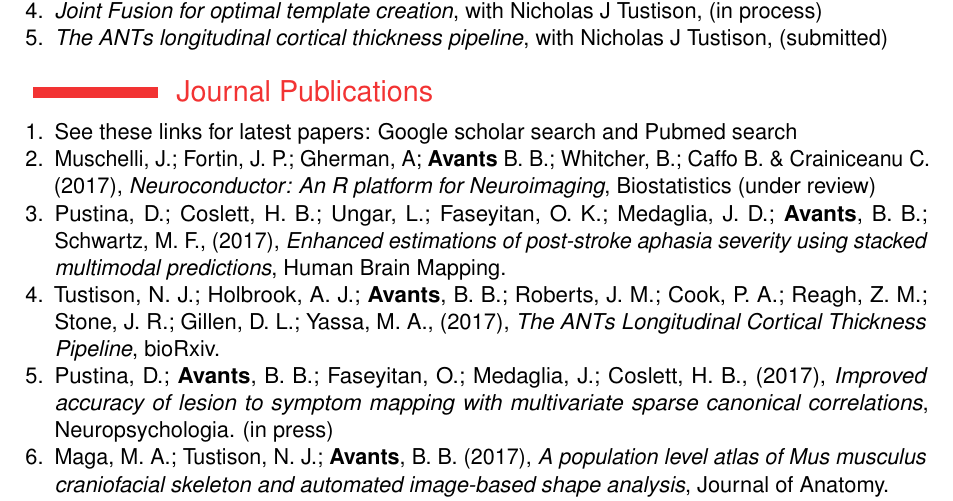
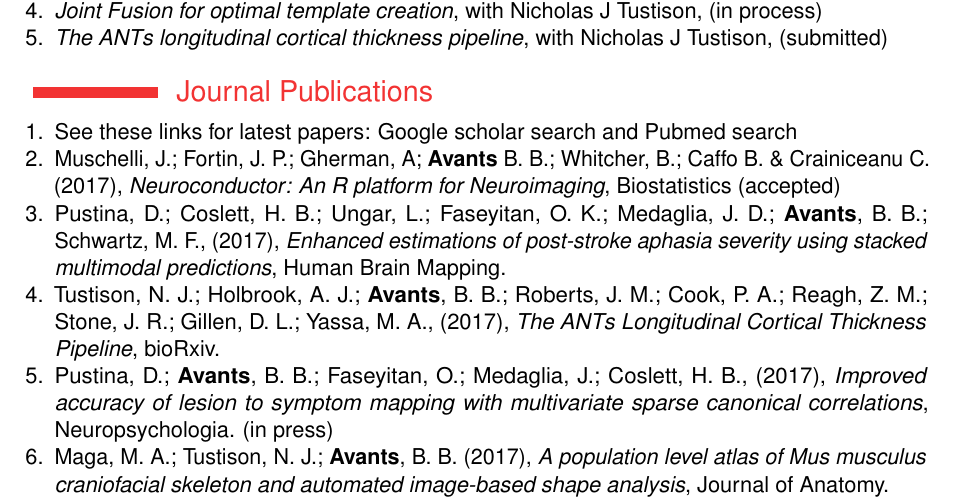
Before and after one commit to stnava/CV, a LaTeX CV (src/BrianAvants_CV.tex): part of page 8 of 18, cut so that both start at the same text. Compiled offline with pdfLaTeX.

Commit message:
ENH: accepted

```diff
--- a/src/BrianAvants_CV.tex
+++ b/src/BrianAvants_CV.tex
@@ -353,7 +353,7 @@ open data and science.}
 \begin{enumerate}
 \item See these links for latest papers: \href{https://scholar.google.com/citations?hl=en&user=t4kkowgAAAAJ&view_op=list_works&sortby=pubdate}{Google scholar search} and \href{http://www.ncbi.nlm.nih.gov/pubmed?term=(\%22Avants\%20B\%22)\%20}{Pubmed  search}
 
-\item Muschelli, J.; Fortin, J. P.; Gherman, A; \textbf{Avants} B. B.; Whitcher, B.; Caffo B. \& Crainiceanu C. (2017), \textit{Neuroconductor: An R platform for Neuroimaging}, Biostatistics (under review)
+\item Muschelli, J.; Fortin, J. P.; Gherman, A; \textbf{Avants} B. B.; Whitcher, B.; Caffo B. \& Crainiceanu C. (2017), \textit{Neuroconductor: An R platform for Neuroimaging}, Biostatistics (accepted)
 
 \item Pustina, D.; Coslett, H. B.; Ungar, L.; Faseyitan, O. K.; Medaglia, J. D.; \textbf{Avants}, B. B.; Schwartz, M. F., (2017), \textit{Enhanced estimations of post-stroke aphasia severity using stacked multimodal predictions}, Human Brain Mapping.
 
```
